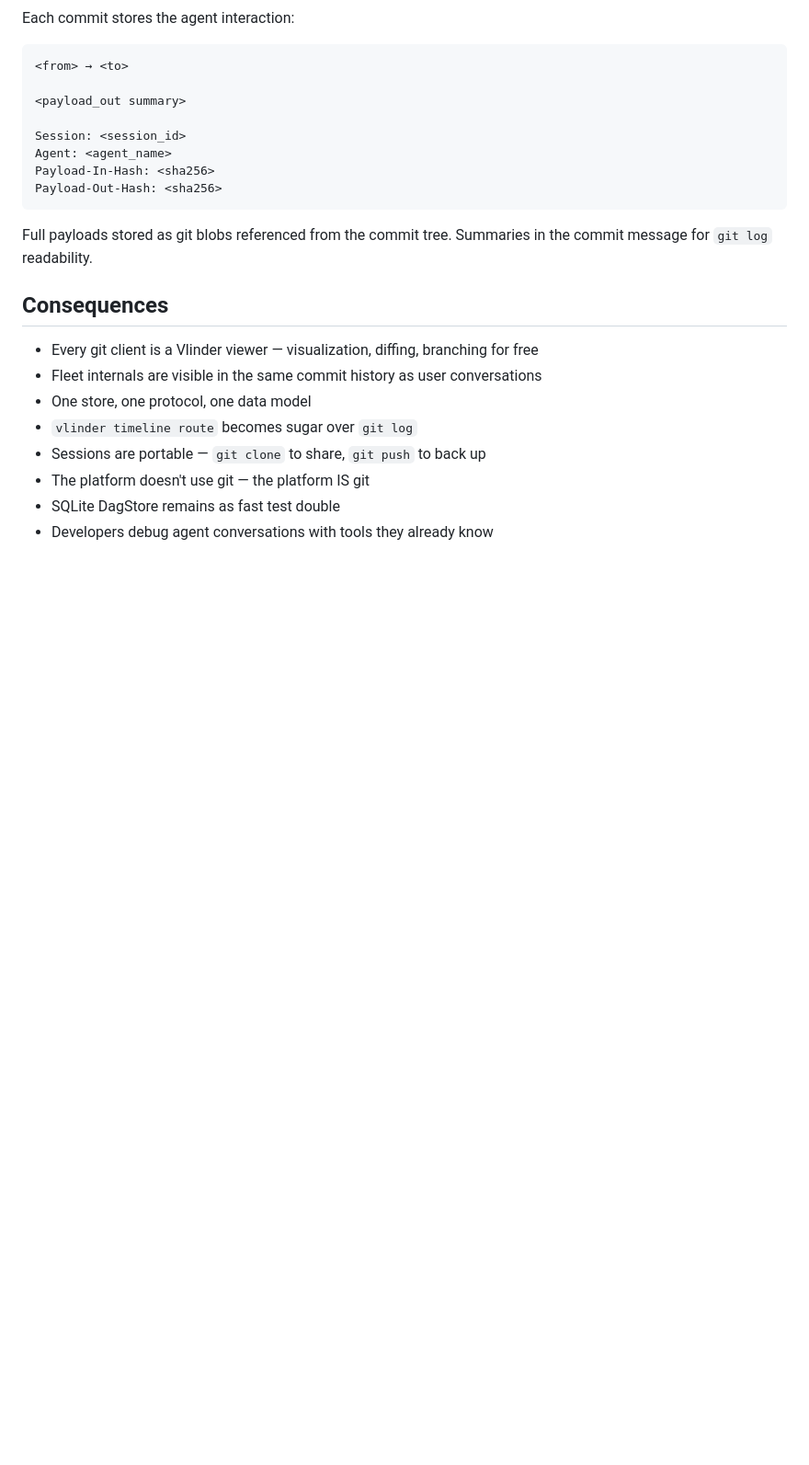
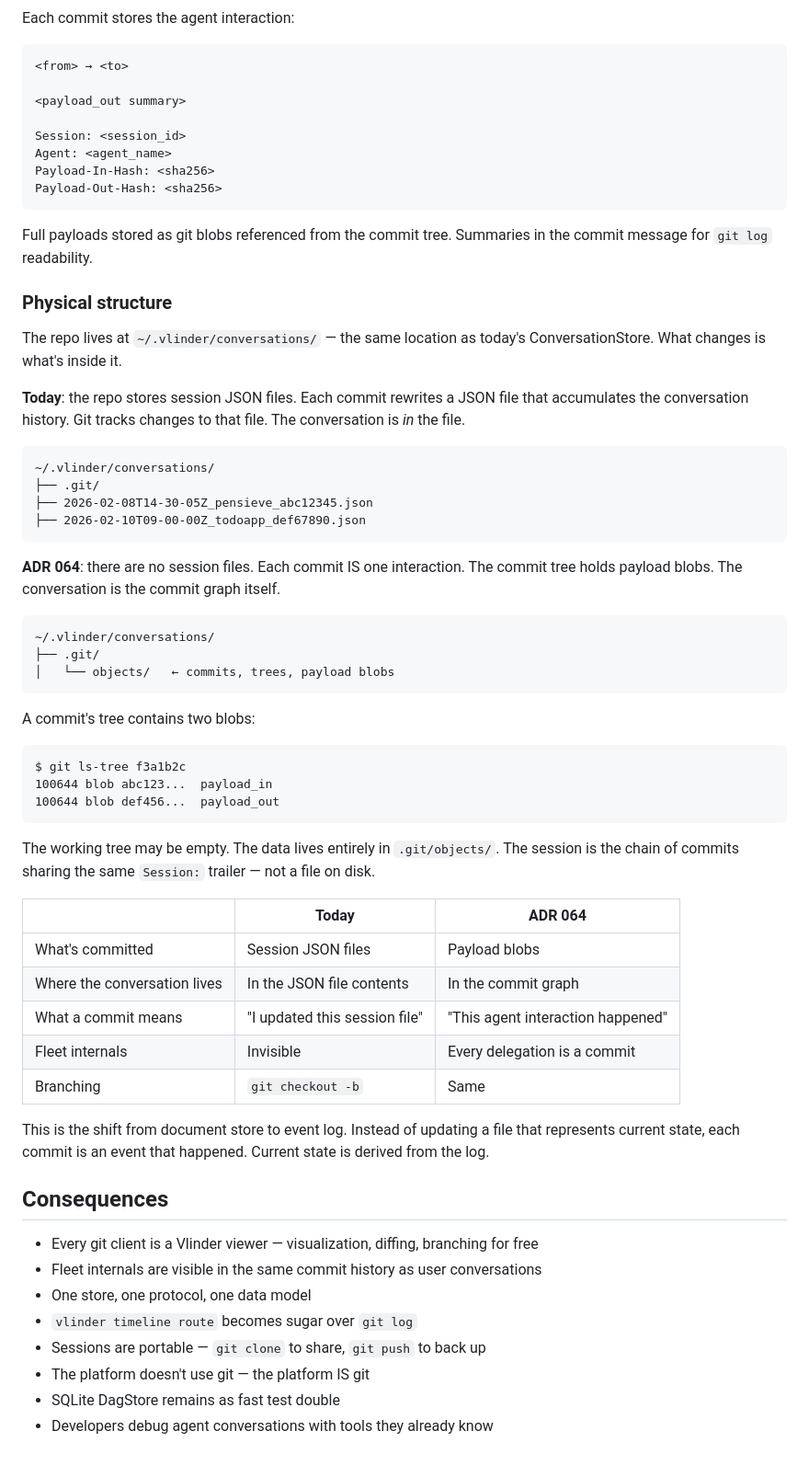
Before and after one commit to nitesh-77/vlindercli, a Markdown page: docs/adr/064-unified-dag-storage.md, the part around the change. Shown at 92% size. Rendered like a GitHub page; blank space fills up the shorter version.

Commit message:
Add physical repo structure to ADR 064
Document the shift from session JSON files to payload blobs
in git objects. The conversation is the commit graph, not
files on disk.

````diff
--- a/docs/adr/064-unified-dag-storage.md
+++ b/docs/adr/064-unified-dag-storage.md
@@ -102,6 +102,47 @@ Payload-Out-Hash: <sha256>
 
 Full payloads stored as git blobs referenced from the commit tree. Summaries in the commit message for `git log` readability.
 
+### Physical structure
+
+The repo lives at `~/.vlinder/conversations/` — the same location as today's ConversationStore. What changes is what's inside it.
+
+**Today**: the repo stores session JSON files. Each commit rewrites a JSON file that accumulates the conversation history. Git tracks changes to that file. The conversation is *in* the file.
+
+```
+~/.vlinder/conversations/
+├── .git/
+├── 2026-02-08T14-30-05Z_pensieve_abc12345.json
+├── 2026-02-10T09-00-00Z_todoapp_def67890.json
+```
+
+**ADR 064**: there are no session files. Each commit IS one interaction. The commit tree holds payload blobs. The conversation is the commit graph itself.
+
+```
+~/.vlinder/conversations/
+├── .git/
+│   └── objects/   ← commits, trees, payload blobs
+```
+
+A commit's tree contains two blobs:
+
+```
+$ git ls-tree f3a1b2c
+100644 blob abc123...  payload_in
+100644 blob def456...  payload_out
+```
+
+The working tree may be empty. The data lives entirely in `.git/objects/`. The session is the chain of commits sharing the same `Session:` trailer — not a file on disk.
+
+| | Today | ADR 064 |
+|---|---|---|
+| What's committed | Session JSON files | Payload blobs |
+| Where the conversation lives | In the JSON file contents | In the commit graph |
+| What a commit means | "I updated this session file" | "This agent interaction happened" |
+| Fleet internals | Invisible | Every delegation is a commit |
+| Branching | `git checkout -b` | Same |
+
+This is the shift from document store to event log. Instead of updating a file that represents current state, each commit is an event that happened. Current state is derived from the log.
+
 ## Consequences
 
 - Every git client is a Vlinder viewer — visualization, diffing, branching for free
````
